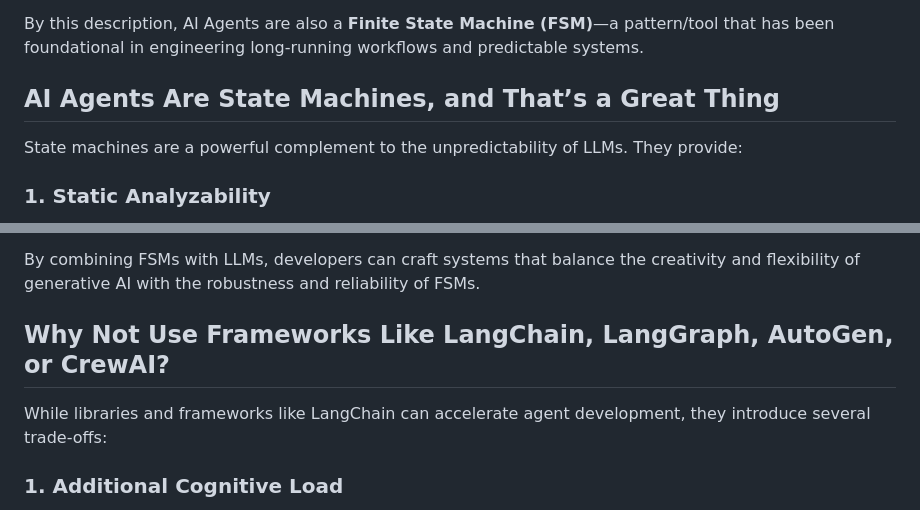
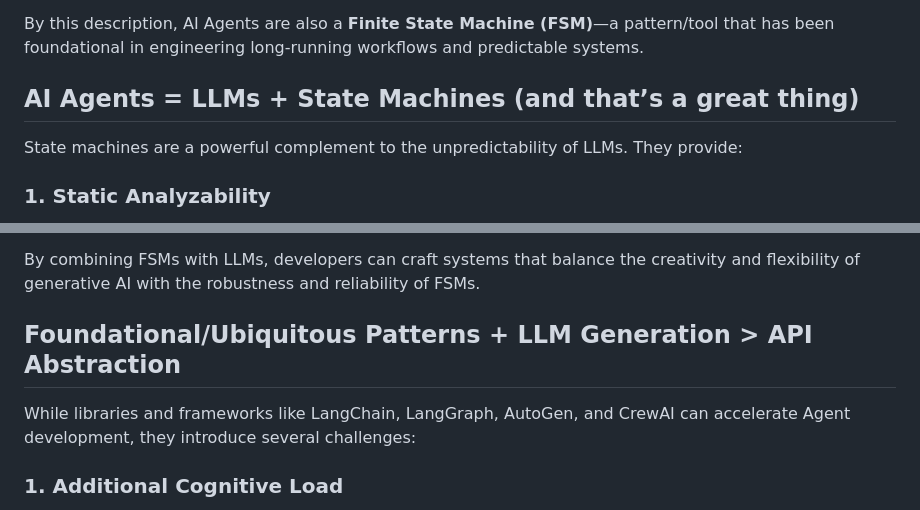
Before and after one commit to adamterlson/AgenticStateMachines, a Markdown page: README.md, 2 parts joined by grey strips. GitHub-like rendering.

Commit message:
Organization

```diff
--- a/README.md
+++ b/README.md
@@ -16,7 +16,7 @@ He further elaborates that agentic AI systems are characterized by their autonom
 
 By this description, AI Agents are also a **Finite State Machine (FSM)**—a pattern/tool that has been foundational in engineering long-running workflows and predictable systems.
 
-## AI Agents Are State Machines, and That’s a Great Thing
+## AI Agents = LLMs + State Machines (and that’s a great thing)
 
 State machines are a powerful complement to the unpredictability of LLMs. They provide:
 
@@ -43,9 +43,9 @@ State machines are a powerful complement to the unpredictability of LLMs. They p
 
 By combining FSMs with LLMs, developers can craft systems that balance the creativity and flexibility of generative AI with the robustness and reliability of FSMs.
 
-## Why Not Use Frameworks Like LangChain, LangGraph, AutoGen, or CrewAI?
+## Foundational/Ubiquitous Patterns + LLM Generation > API Abstraction
 
-While libraries and frameworks like LangChain can accelerate agent development, they introduce several trade-offs:
+While libraries and frameworks like LangChain, LangGraph, AutoGen, and CrewAI can accelerate Agent development, they introduce several challenges:
 
 ### 1. **Additional Cognitive Load**
    - Developers must learn the framework’s abstractions and APIs, which may not align with their mental models or existing workflows.
```
Also changed, not shown: other parts of README.md (+1 -1 lines).
